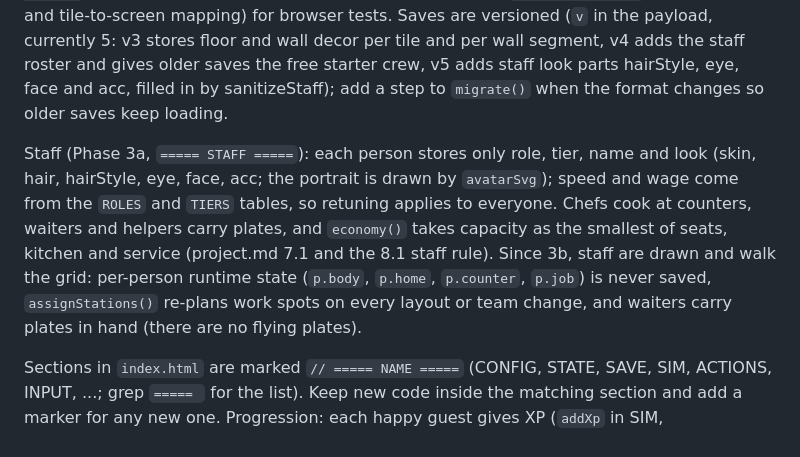
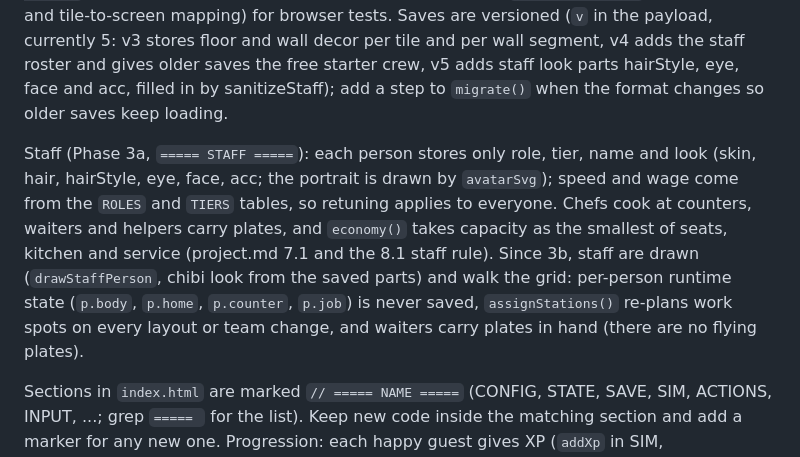
Before and after one commit to bbrightns/cozy-restaurant, a Markdown page: CLAUDE.md, the part around the change. Rendered like a GitHub page.

Commit message:
Note drawStaffPerson in CLAUDE.md
Co-Authored-By: Claude Sonnet 5.5 <noreply@anthropic.com>

```diff
--- a/CLAUDE.md
+++ b/CLAUDE.md
@@ -8,7 +8,7 @@ Cozy pastel isometric restaurant-decorating game (working title TBD). Repo: http
 
 The game is `index.html`, a single HTML file opened directly in a browser. There is no build, lint, or test tooling. Phases 1 (decorate sandbox) and 2 (customers and money) are done. Furniture, wallpaper and floor are bought with coins (see project.md section 8.4); `DEV_MODE` in index.html, or `?free` in the URL, makes everything free. Opening the page with `?debug` (or `?debug=1`) shows the Lv −/+ buttons and exposes a read-only `window.cozyDebug` (state snapshot and tile-to-screen mapping) for browser tests. Saves are versioned (`v` in the payload, currently 5: v3 stores floor and wall decor per tile and per wall segment, v4 adds the staff roster and gives older saves the free starter crew, v5 adds staff look parts hairStyle, eye, face and acc, filled in by sanitizeStaff); add a step to `migrate()` when the format changes so older saves keep loading.
 
-Staff (Phase 3a, `===== STAFF =====`): each person stores only role, tier, name and look (skin, hair, hairStyle, eye, face, acc; the portrait is drawn by `avatarSvg`); speed and wage come from the `ROLES` and `TIERS` tables, so retuning applies to everyone. Chefs cook at counters, waiters and helpers carry plates, and `economy()` takes capacity as the smallest of seats, kitchen and service (project.md 7.1 and the 8.1 staff rule). Since 3b, staff are drawn and walk the grid: per-person runtime state (`p.body`, `p.home`, `p.counter`, `p.job`) is never saved, `assignStations()` re-plans work spots on every layout or team change, and waiters carry plates in hand (there are no flying plates).
+Staff (Phase 3a, `===== STAFF =====`): each person stores only role, tier, name and look (skin, hair, hairStyle, eye, face, acc; the portrait is drawn by `avatarSvg`); speed and wage come from the `ROLES` and `TIERS` tables, so retuning applies to everyone. Chefs cook at counters, waiters and helpers carry plates, and `economy()` takes capacity as the smallest of seats, kitchen and service (project.md 7.1 and the 8.1 staff rule). Since 3b, staff are drawn (`drawStaffPerson`, chibi look from the saved parts) and walk the grid: per-person runtime state (`p.body`, `p.home`, `p.counter`, `p.job`) is never saved, `assignStations()` re-plans work spots on every layout or team change, and waiters carry plates in hand (there are no flying plates).
 
 Sections in `index.html` are marked `// ===== NAME =====` (CONFIG, STATE, SAVE, SIM, ACTIONS, INPUT, ...; grep `===== ` for the list). Keep new code inside the matching section and add a marker for any new one. Progression: each happy guest gives XP (`addXp` in SIM, `xpNeed(level)` = 15 + 10 per level); levels drive room size, dish unlocks and menu slots. `xp` is saved beside `level`.
 
```
